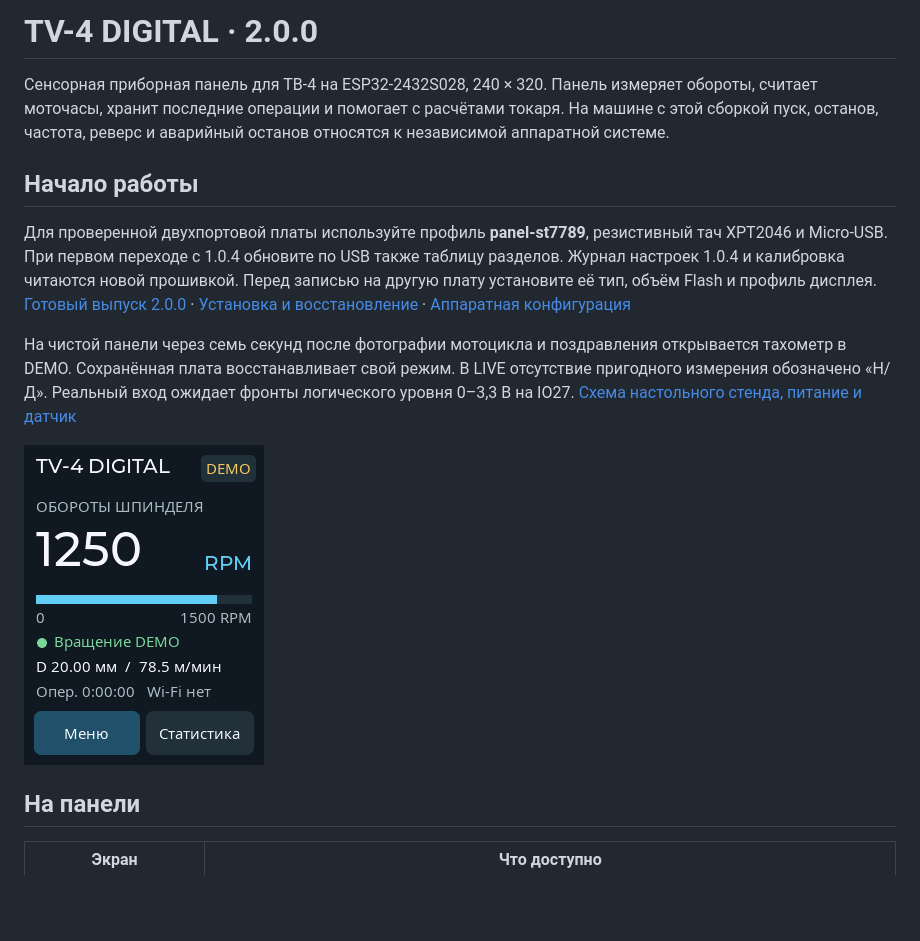
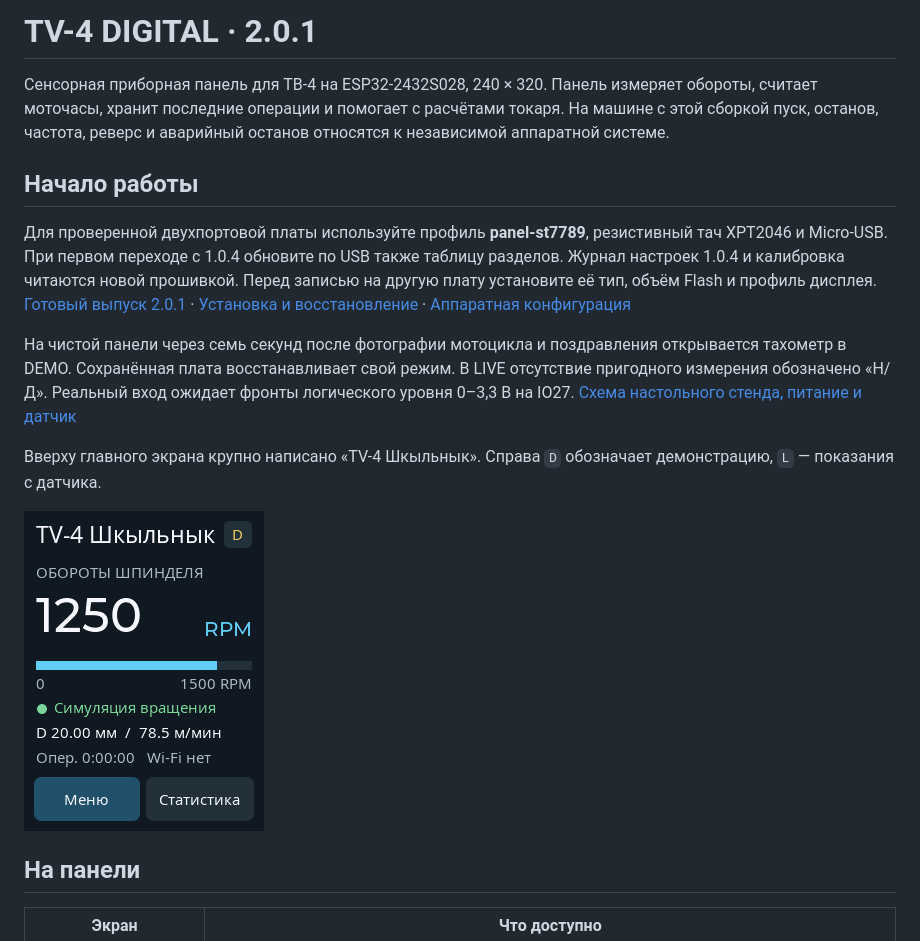
Before and after one commit to bangkok13/tv4-digital-control, a Markdown page: README.md, the part around the change. Rendered like a GitHub page; pictures changed too: docs/dashboard-v2.0.1.png (added); blank space fills up the shorter version.

Commit message:
Restore the Russian dashboard title and compact D/L mode badge

```diff
--- a/README.md
+++ b/README.md
@@ -1,14 +1,16 @@
-# TV-4 DIGITAL · 2.0.0
+# TV-4 DIGITAL · 2.0.1
 
 Сенсорная приборная панель для ТВ-4 на ESP32-2432S028, 240 × 320. Панель измеряет обороты, считает моточасы, хранит последние операции и помогает с расчётами токаря. На машине с этой сборкой пуск, останов, частота, реверс и аварийный останов относятся к независимой аппаратной системе.
 
 ## Начало работы
 
-Для проверенной двухпортовой платы используйте профиль **panel-st7789**, резистивный тач XPT2046 и Micro-USB. При первом переходе с 1.0.4 обновите по USB также таблицу разделов. Журнал настроек 1.0.4 и калибровка читаются новой прошивкой. Перед записью на другую плату установите её тип, объём Flash и профиль дисплея. [Готовый выпуск 2.0.0](release/TV4-Digital-v2.0.0.zip) · [Установка и восстановление](docs/flash.md) · [Аппаратная конфигурация](docs/hardware.md)
+Для проверенной двухпортовой платы используйте профиль **panel-st7789**, резистивный тач XPT2046 и Micro-USB. При первом переходе с 1.0.4 обновите по USB также таблицу разделов. Журнал настроек 1.0.4 и калибровка читаются новой прошивкой. Перед записью на другую плату установите её тип, объём Flash и профиль дисплея. [Готовый выпуск 2.0.1](release/TV4-Digital-v2.0.1.zip) · [Установка и восстановление](docs/flash.md) · [Аппаратная конфигурация](docs/hardware.md)
 
 На чистой панели через семь секунд после фотографии мотоцикла и поздравления открывается тахометр в DEMO. Сохранённая плата восстанавливает свой режим. В LIVE отсутствие пригодного измерения обозначено «Н/Д». Реальный вход ожидает фронты логического уровня 0–3,3 В на IO27. [Схема настольного стенда, питание и датчик](docs/wiring.md)
 
-![Главный экран TV-4 DIGITAL 2.0](docs/dashboard-v2.png)
+Вверху главного экрана крупно написано «TV-4 Шкыльнык». Справа `D` обозначает демонстрацию, `L` — показания с датчика.
+
+![Главный экран TV-4 Шкыльнык в режиме D](docs/dashboard-v2.0.1.png)
 
 ## На панели
 
```
Also changed, not shown: docs/flash.md (+2 -2 lines), 4 other files.
